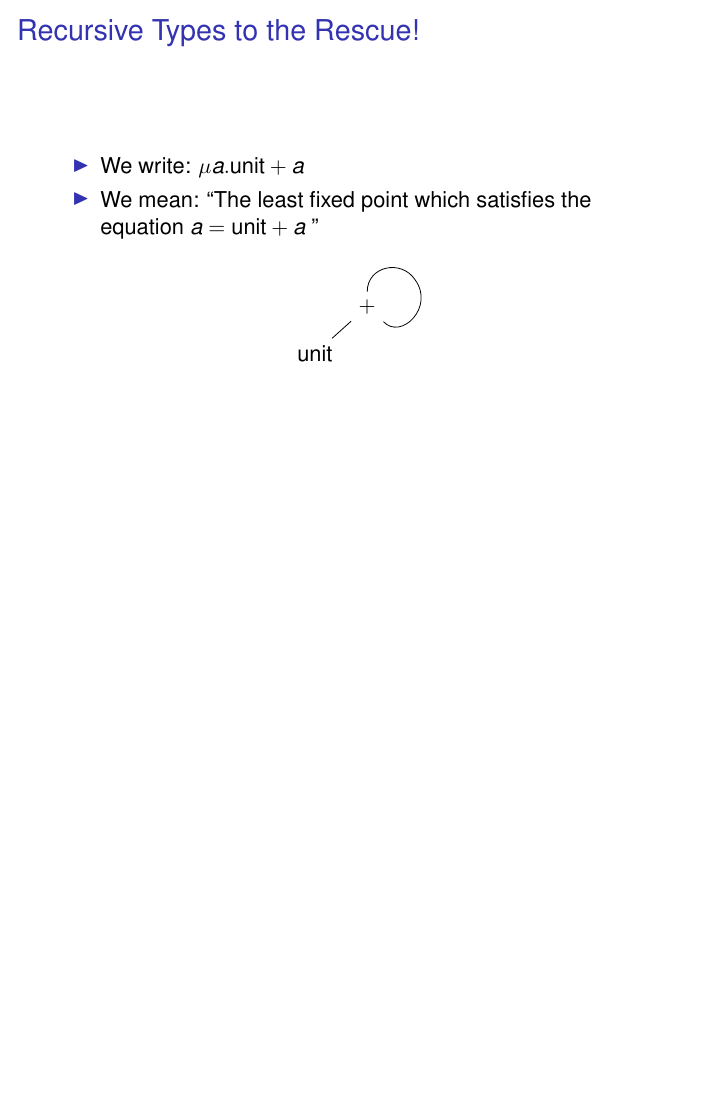
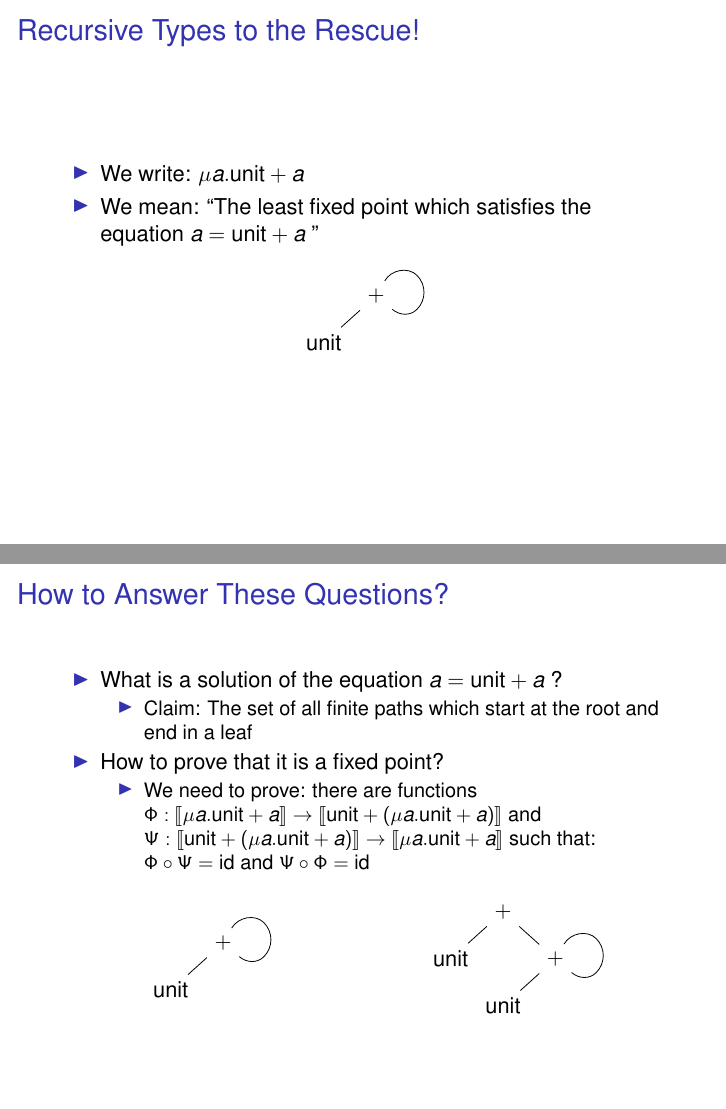
Before and after one commit to mklinik/radboud, LaTeX slides (research-seminar-IMC028/klinik2012ResearchSeminarPresentation.tex): page 9 of 15 before the commit and pages 9 and 11 of 15 after it, the two joined at a grey line, the shorter picture padded with empty space. Compiled offline with pdfLaTeX.

Commit message:
picture of unrolling, refactor drawing of loop

```diff
--- a/research-seminar-IMC028/klinik2012ResearchSeminarPresentation.tex
+++ b/research-seminar-IMC028/klinik2012ResearchSeminarPresentation.tex
@@ -250,8 +250,10 @@
       child { node {$\text{unit}$} }
       child[missing] {}
     ;
-    \draw (root.south east) .. controls (0.5, -0.5) and (1, 0) .. (0.7, 0.4) .. controls (0.5, 0.7) and (0, 0.6) .. (root.north);
-    %\draw [gray] (root.south east) -- (0.5, -0.5) -- (1, 0) -- (0.5, 0.7) -- (0, 0.6) -- (root.north);
+    \draw (root)
+     to[out=320, in=225] ($(root) + (0.6, -0.2)$)
+     to[out=45, in=315] ($(root) + (0.6, 0.3)$)
+     to[out=135, in=60] (root);
   \end{tikzpicture}
   \end{center}
 
@@ -294,6 +296,43 @@
           $\Phi \circ \Psi = \text{id}$ and $\Psi \circ \Phi = \text{id}$
       \end{itemize}
   \end{itemize}
+
+  \begin{columns}[totalwidth=.7\textwidth]
+
+  \begin{column}{.5\textwidth}
+  \begin{center}
+    \begin{tikzpicture}[scale=1.2]
+      \node (root) {$+$} [grow=down, sibling distance=4.0em, level distance=1.8em]
+        child { node {$\text{unit}$} }
+        child[missing] {}
+      ;
+      \draw (root)
+       to[out=320, in=225] ($(root) + (0.6, -0.2)$)
+       to[out=45, in=315] ($(root) + (0.6, 0.3)$)
+       to[out=135, in=60] (root);
+    \end{tikzpicture}
+  \end{center}
+  \end{column}
+
+  \begin{column}{.5\textwidth}
+  \begin{center}
+    \begin{tikzpicture}[scale=1.2]
+     \node (root) {$+$} [grow=down, sibling distance=4.0em, level distance=1.8em]
+        child { node {unit} }
+        child { node (plus) {$+$}
+          child { node {unit} }
+          child[missing] {}
+        }
+      ;
+      \draw (plus)
+       to[out=320, in=225] ($(plus) + (0.6, -0.2)$)
+       to[out=45, in=315] ($(plus) + (0.6, 0.3)$)
+       to[out=135, in=60] (plus);
+    \end{tikzpicture}
+  \end{center}
+  \end{column}
+
+  \end{columns}
 
 \end{frame}
 
```
